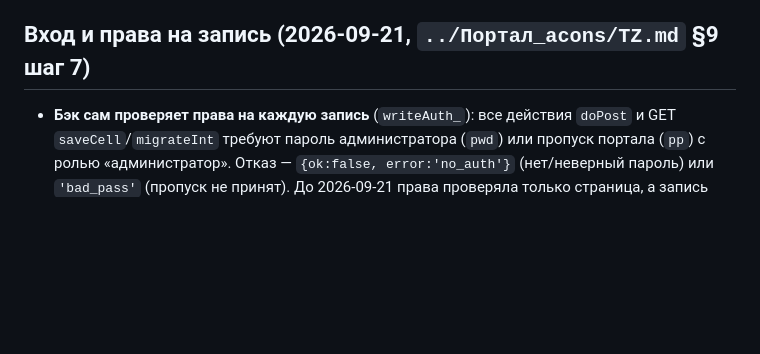
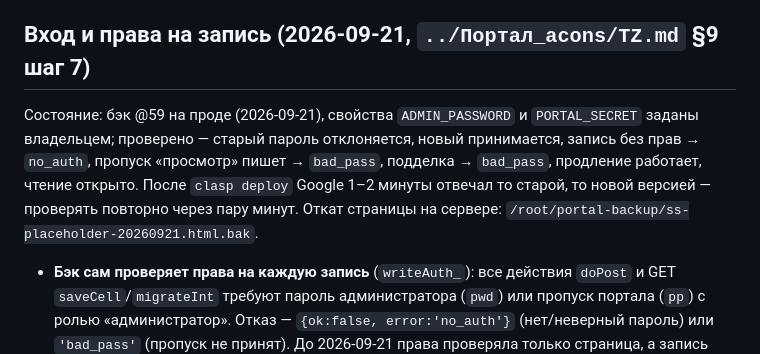
Before and after one commit to Nick3000ept/cc-shahmatka, a Markdown page: CLAUDE.md, the part around the change. Rendered like a GitHub page; blank space fills up the shorter version.

Commit message:
docs: вход через портал — бэк @59 выложен и проверен
Co-Authored-By: Claude Opus 5 (1M context) <noreply@anthropic.com>

```diff
--- a/CLAUDE.md
+++ b/CLAUDE.md
@@ -37,6 +37,10 @@ HTTPS_PROXY="" HTTP_PROXY="" https_proxy="" http_proxy="" git push
   прежний лежал в коде публичного репозитория). В код и документацию не писать.
 
 ## Вход и права на запись (2026-09-21, `../Портал_acons/TZ.md` §9 шаг 7)
+Состояние: бэк @59 на проде (2026-09-21), свойства `ADMIN_PASSWORD` и `PORTAL_SECRET` заданы владельцем; проверено — старый
+пароль отклоняется, новый принимается, запись без прав → `no_auth`, пропуск «просмотр» пишет → `bad_pass`, подделка → `bad_pass`,
+продление работает, чтение открыто. После `clasp deploy` Google 1–2 минуты отвечал то старой, то новой версией — проверять
+повторно через пару минут. Откат страницы на сервере: `/root/portal-backup/ss-placeholder-20260921.html.bak`.
 - **Бэк сам проверяет права на каждую запись** (`writeAuth_`): все действия `doPost` и GET `saveCell`/`migrateInt`
   требуют пароль администратора (`pwd`) или пропуск портала (`pp`) с ролью «администратор». Отказ —
   `{ok:false, error:'no_auth'}` (нет/неверный пароль) или `'bad_pass'` (пропуск не принят). До 2026-09-21 права
```
